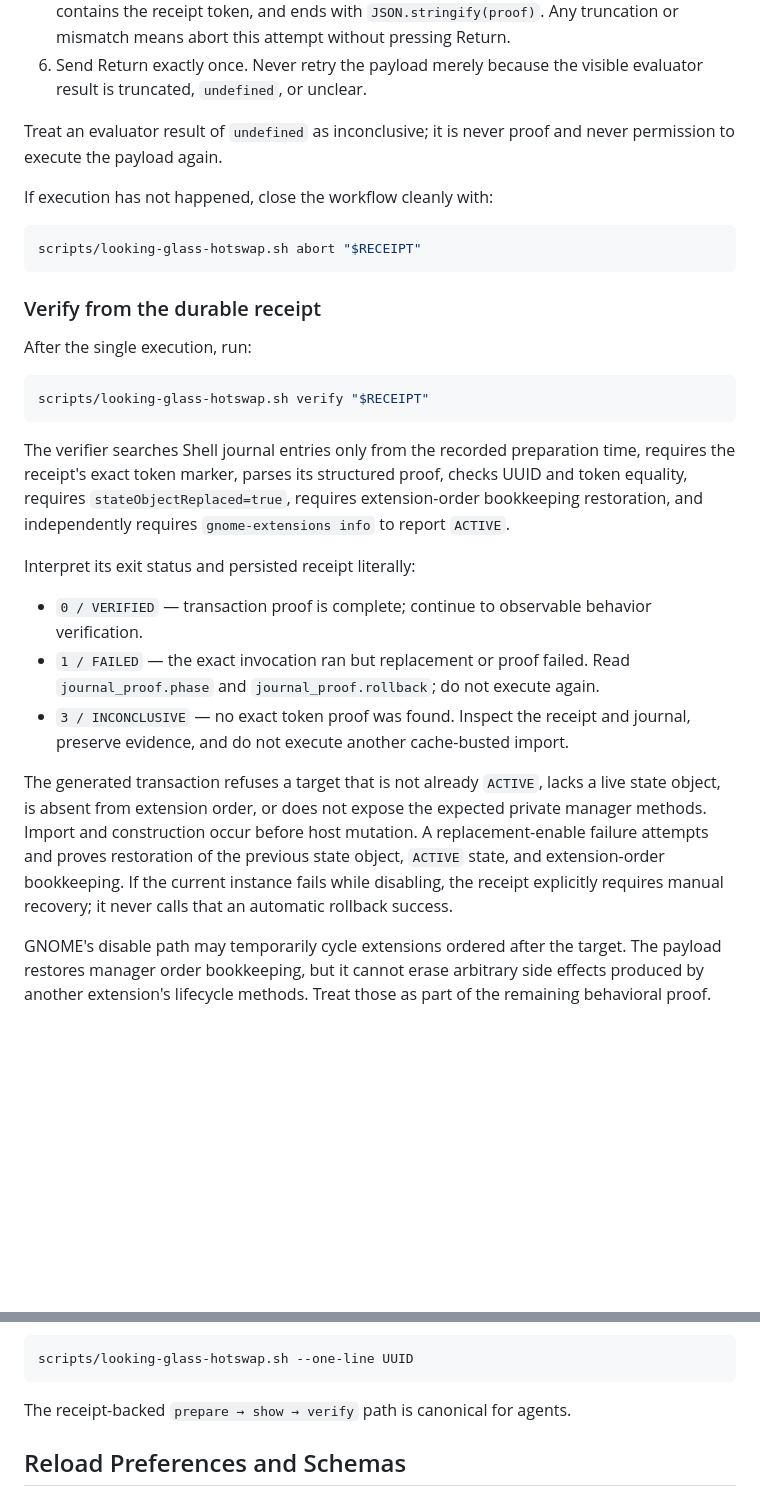
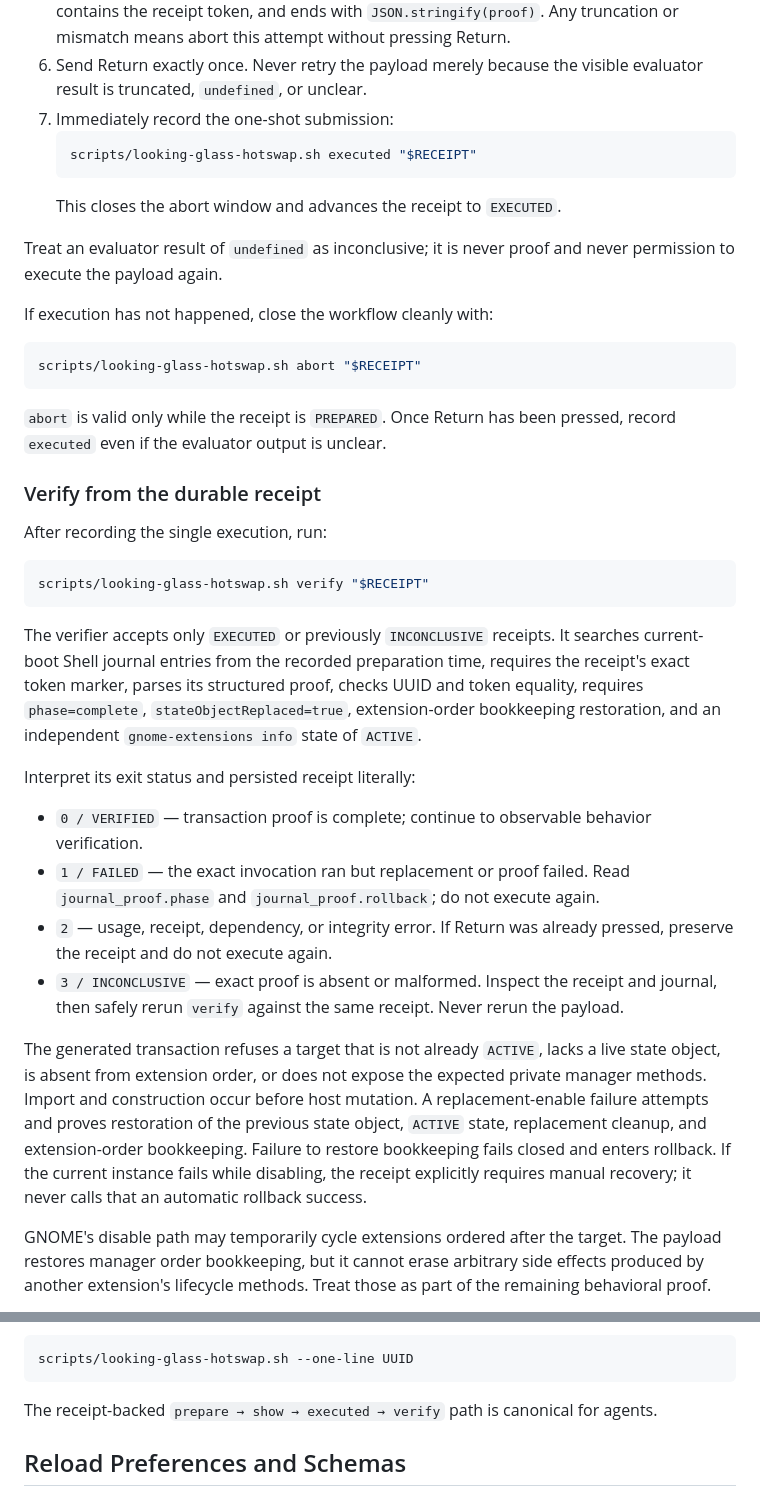
Before and after one commit to ryanraposo/gnome-wayland-reload, a Markdown page: SKILL.md, 2 parts joined by grey strips. Drawn GitHub-style; blank space fills up the shorter version.

Commit message:
Align skill with one-shot execution receipts

````diff
--- a/SKILL.md
+++ b/SKILL.md
@@ -254,6 +254,11 @@ Prefer `mode='som'` and advance one observed stage at a time:
    without pressing Return.
 6. Send Return exactly once. Never retry the payload merely because the visible
    evaluator result is truncated, `undefined`, or unclear.
+7. Immediately record the one-shot submission:
+   ```bash
+   scripts/looking-glass-hotswap.sh executed "$RECEIPT"
+   ```
+   This closes the abort window and advances the receipt to `EXECUTED`.
 
 Treat an evaluator result of `undefined` as inconclusive; it is never proof and
 never permission to execute the payload again.
@@ -264,19 +269,23 @@ If execution has not happened, close the workflow cleanly with:
 scripts/looking-glass-hotswap.sh abort "$RECEIPT"
 ```
 
+`abort` is valid only while the receipt is `PREPARED`. Once Return has been
+pressed, record `executed` even if the evaluator output is unclear.
+
 ### Verify from the durable receipt
 
-After the single execution, run:
+After recording the single execution, run:
 
 ```bash
 scripts/looking-glass-hotswap.sh verify "$RECEIPT"
 ```
 
-The verifier searches Shell journal entries only from the recorded preparation
-time, requires the receipt's exact token marker, parses its structured proof,
-checks UUID and token equality, requires `stateObjectReplaced=true`, requires
-extension-order bookkeeping restoration, and independently requires
-`gnome-extensions info` to report `ACTIVE`.
+The verifier accepts only `EXECUTED` or previously `INCONCLUSIVE` receipts. It
+searches current-boot Shell journal entries from the recorded preparation time,
+requires the receipt's exact token marker, parses its structured proof, checks
+UUID and token equality, requires `phase=complete`,
+`stateObjectReplaced=true`, extension-order bookkeeping restoration, and an
+independent `gnome-extensions info` state of `ACTIVE`.
 
 Interpret its exit status and persisted receipt literally:
 
@@ -284,16 +293,20 @@ Interpret its exit status and persisted receipt literally:
   behavior verification.
 - `1 / FAILED` — the exact invocation ran but replacement or proof failed. Read
   `journal_proof.phase` and `journal_proof.rollback`; do not execute again.
-- `3 / INCONCLUSIVE` — no exact token proof was found. Inspect the receipt and
-  journal, preserve evidence, and do not execute another cache-busted import.
+- `2` — usage, receipt, dependency, or integrity error. If Return was already
+  pressed, preserve the receipt and do not execute again.
+- `3 / INCONCLUSIVE` — exact proof is absent or malformed. Inspect the receipt
+  and journal, then safely rerun `verify` against the same receipt. Never rerun
+  the payload.
 
 The generated transaction refuses a target that is not already `ACTIVE`, lacks
 a live state object, is absent from extension order, or does not expose the
 expected private manager methods. Import and construction occur before host
 mutation. A replacement-enable failure attempts and proves restoration of the
-previous state object, `ACTIVE` state, and extension-order bookkeeping. If the
-current instance fails while disabling, the receipt explicitly requires manual
-recovery; it never calls that an automatic rollback success.
+previous state object, `ACTIVE` state, replacement cleanup, and extension-order
+bookkeeping. Failure to restore bookkeeping fails closed and enters rollback.
+If the current instance fails while disabling, the receipt explicitly requires
+manual recovery; it never calls that an automatic rollback success.
 
 GNOME's disable path may temporarily cycle extensions ordered after the target.
 The payload restores manager order bookkeeping, but it cannot erase arbitrary
@@ -314,7 +327,8 @@ For direct human inspection, the generator still supports:
 scripts/looking-glass-hotswap.sh --one-line UUID
 ```
 
-The receipt-backed `prepare → show → verify` path is canonical for agents.
+The receipt-backed `prepare → show → executed → verify` path is canonical for
+agents.
 
 ## Reload Preferences and Schemas
 
````
